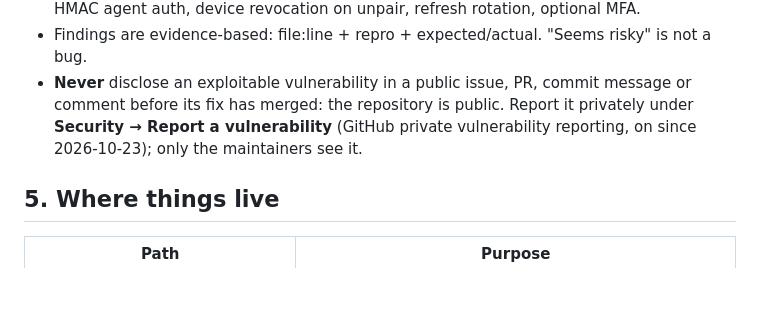
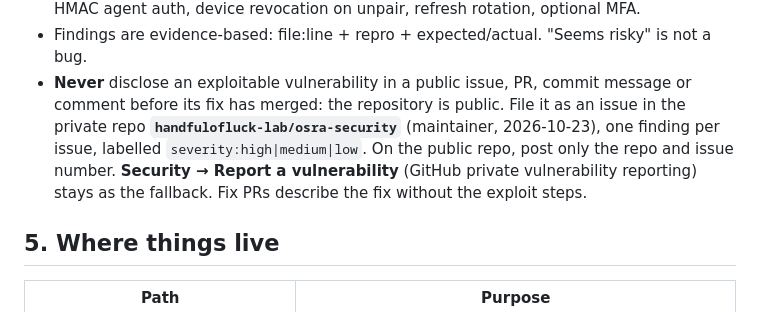
Before and after one commit to handfulofluck-lab/osra, a Markdown page: AGENTS.md, the part around the change. Rendered like a GitHub page; blank space fills up the shorter version.

Commit message:
docs(agents): a vulnerability is filed in the private repo, and the public PR names only the number

```diff
--- a/AGENTS.md
+++ b/AGENTS.md
@@ -103,8 +103,11 @@ as such and the row goes to the human or stays open; it does not quietly become
   agent auth, device revocation on unpair, refresh rotation, optional MFA.
 - Findings are evidence-based: file:line + repro + expected/actual. "Seems risky" is not a bug.
 - **Never** disclose an exploitable vulnerability in a public issue, PR, commit message or comment before its
-  fix has merged: the repository is public. Report it privately under **Security → Report a vulnerability**
-  (GitHub private vulnerability reporting, on since 2026-10-23); only the maintainers see it.
+  fix has merged: the repository is public. File it as an issue in the private repo
+  **`handfulofluck-lab/osra-security`** (maintainer, 2026-10-23), one finding per issue, labelled
+  `severity:high|medium|low`. On the public repo, post only the repo and issue number. **Security → Report a
+  vulnerability** (GitHub private vulnerability reporting) stays as the fallback. Fix PRs describe the fix
+  without the exploit steps.
 
 ## 5. Where things live
 
```
